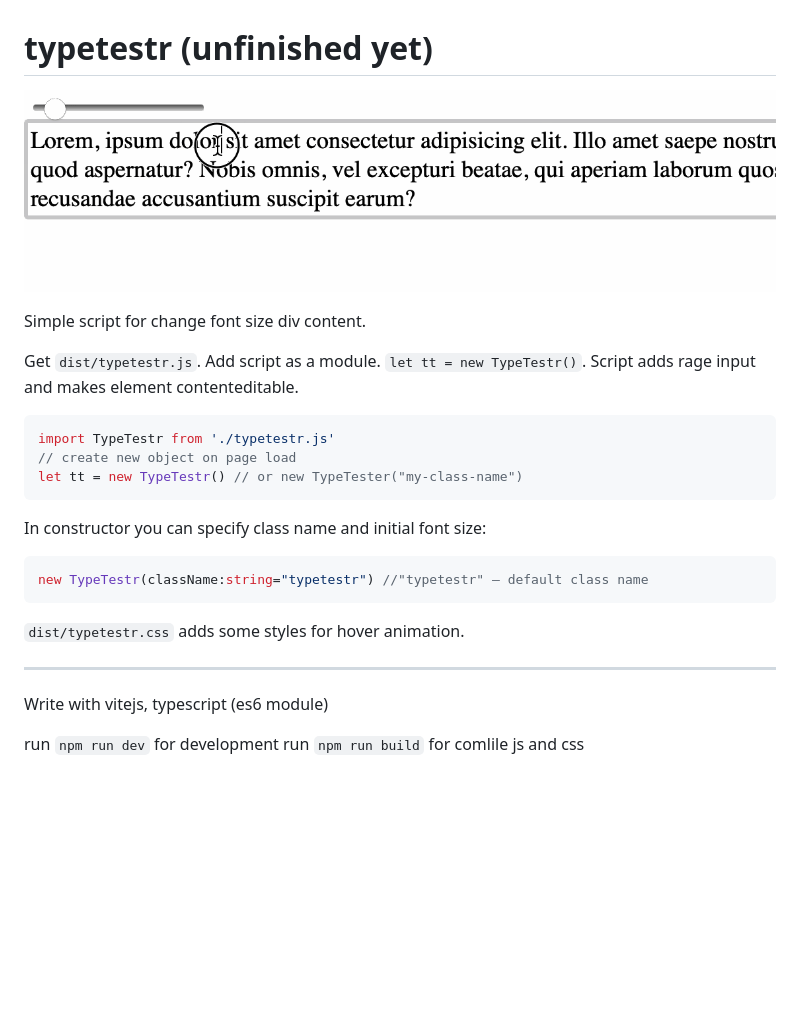
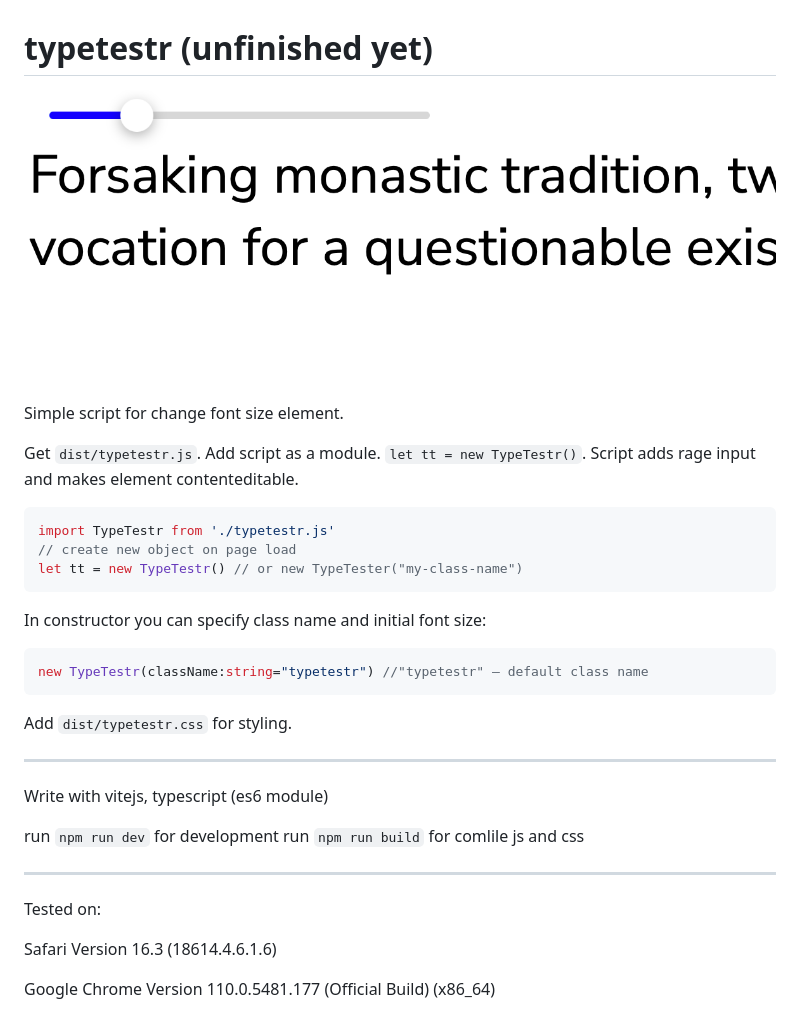
Before and after one commit to agasyanc/typetestr, a Markdown page: README.md, the part around the change. Drawn GitHub-style; pictures changed too: test.png (added); blank space fills up the shorter version.

````diff
--- a/README.md
+++ b/README.md
@@ -1,8 +1,8 @@
 # typetestr (unfinished yet)
 
-![testr illustraition](test.gif)
+![testr illustraition](test.png)
 
-Simple script for change font size div content.
+Simple script for change font size element.
 
 Get `dist/typetestr.js`. Add script as a module. `let tt = new TypeTestr()`. Script adds rage input and makes element contenteditable.
 
@@ -16,10 +16,17 @@ In constructor you can specify class name and initial font size:
 ```ts
 new TypeTestr(className:string="typetestr") //"typetestr" — default class name
 ```
-`dist/typetestr.css` adds some styles for hover animation.
+Add `dist/typetestr.css` for styling.
 
 ---
 Write with vitejs, typescript (es6 module)
 
 run `npm run dev` for development
 run `npm run build` for comlile js and css
+
+---
+Tested on:
+
+Safari Version 16.3 (18614.4.6.1.6)
+
+Google Chrome Version 110.0.5481.177 (Official Build) (x86_64)
````
Also changed, not shown: 7 other files.
